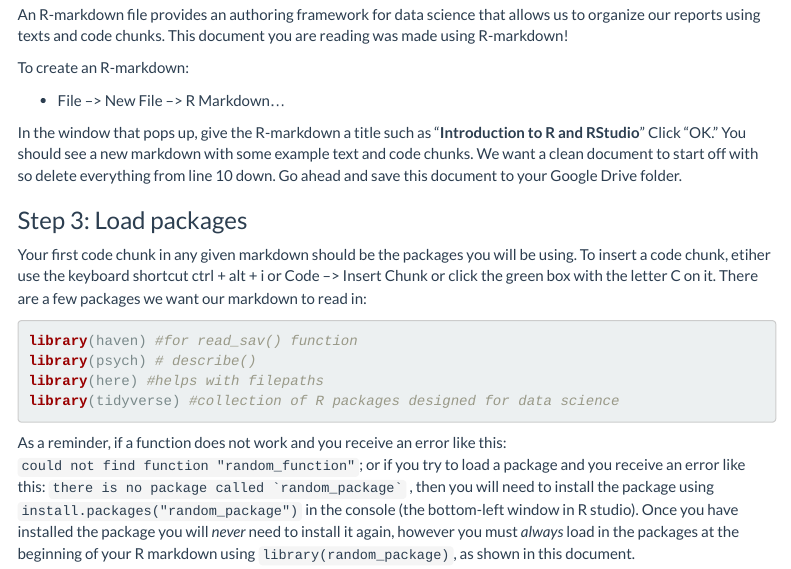
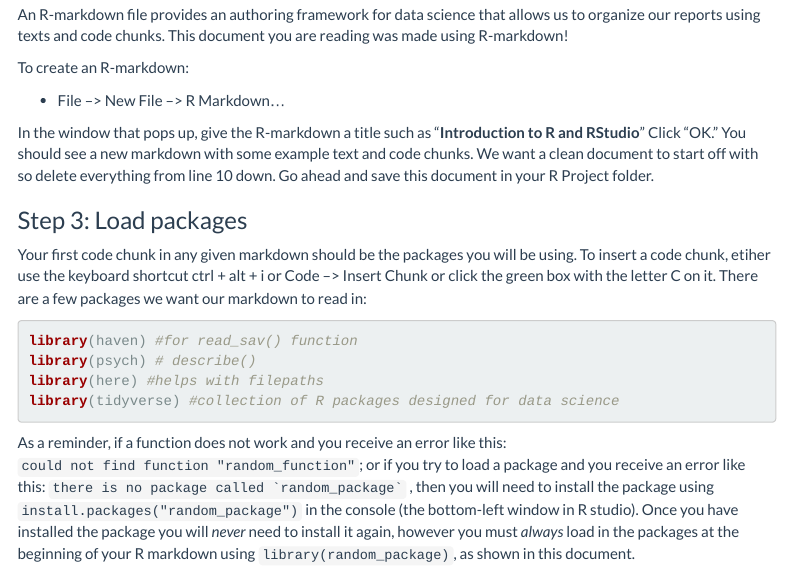
Before and after one commit to dinanajiarch/intro_to_rstudio, an R Markdown document (intro_to_rstudio.Rmd): the page in a window 1100 px wide, from 1110 px down. The pictures show the output file intro_to_rstudio.html that the author committed with the source, opened offline; menus at the side of the page are left out.

Commit message:
edited markdown

```diff
--- a/intro_to_rstudio.Rmd
+++ b/intro_to_rstudio.Rmd
@@ -92,7 +92,7 @@
 
 In the window that pops up, give the R-markdown a title such as "**Introduction to R and RStudio**" Click "OK." You should see a new markdown with some example text and code chunks.
 We want a clean document to start off with so delete everything from line 10 down.
-Go ahead and save this document to your Google Drive folder.
+Go ahead and save this document in your R Project folder.
 
 ### Step 3: Load packages
 
```
Also changed, not shown: intro_to_rstudio.html, 1 other file.
